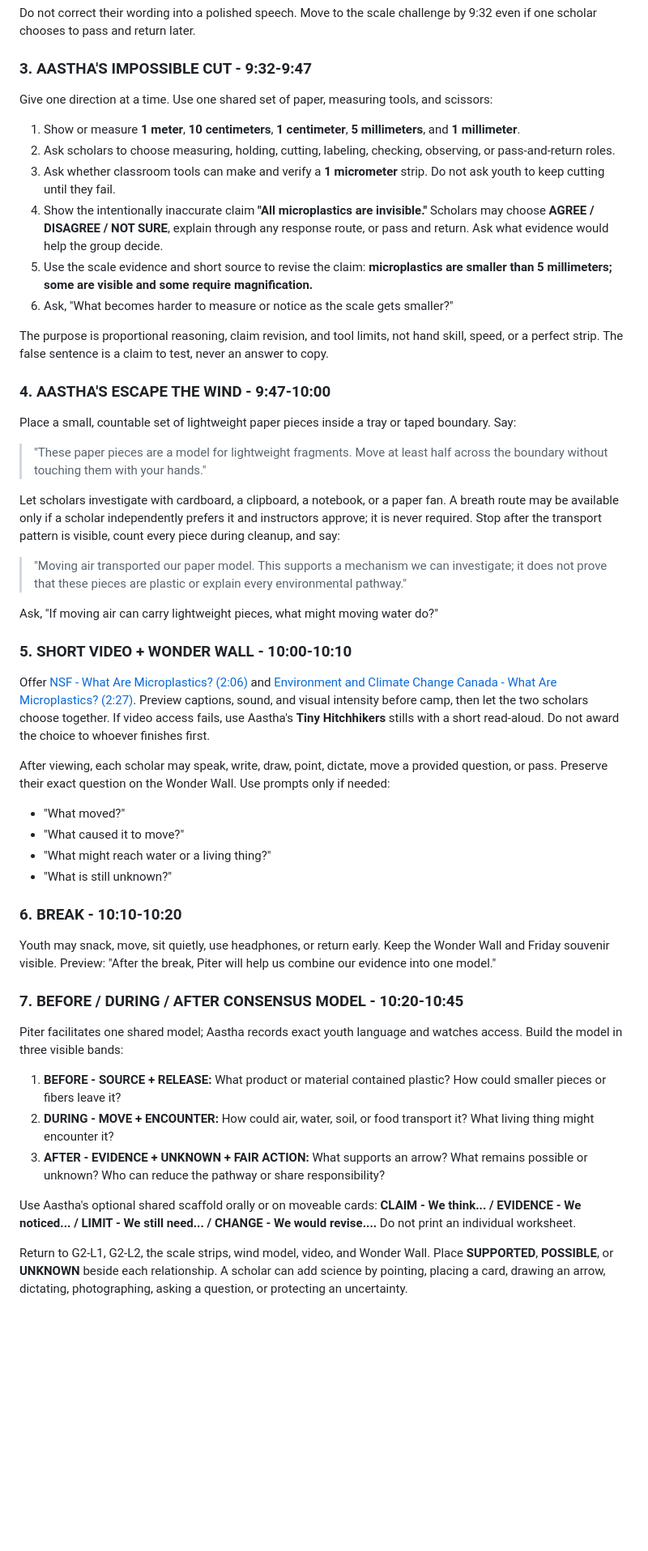
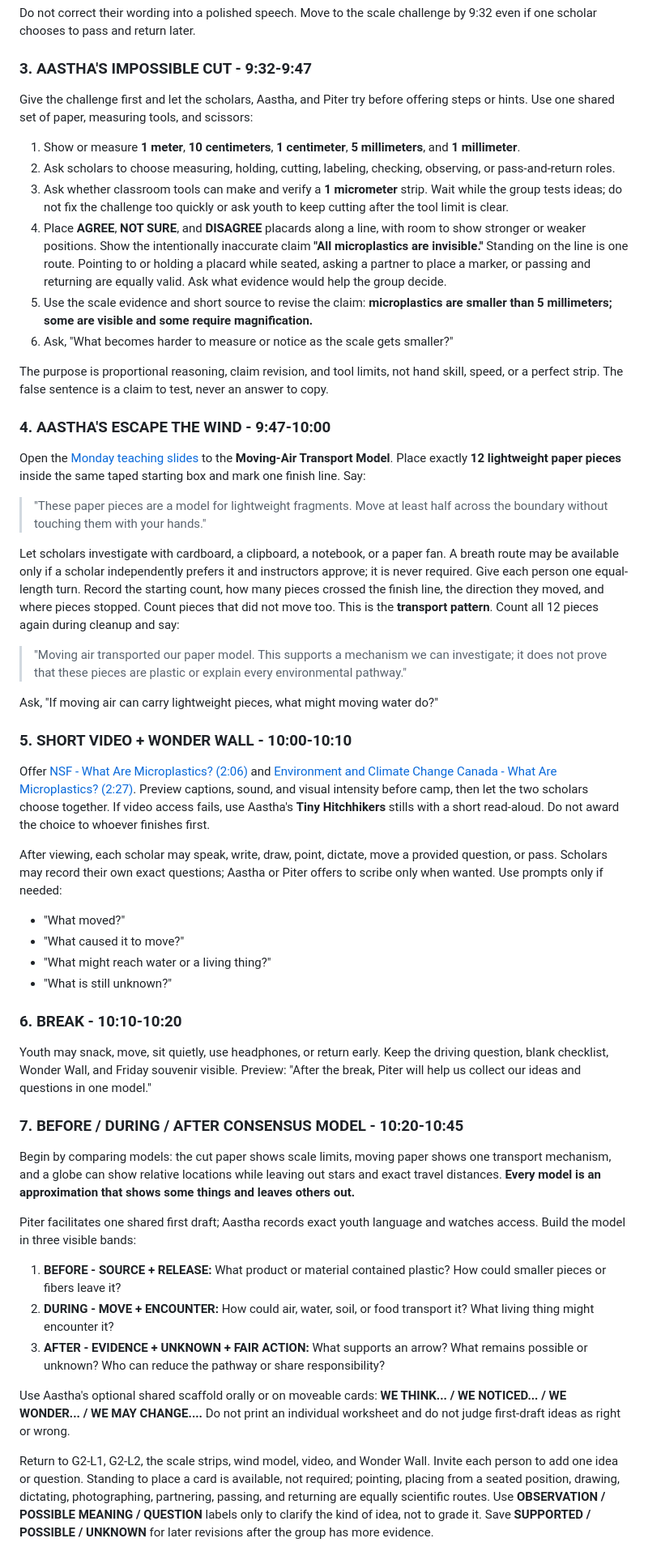
Before and after one commit to pzg8794/EDU486, a Markdown page: assignments/03-camp-unit-plan/monday-water-pathways-and-first-model.md, the part around one of its changes. Shown at 81% size. Rendered like a GitHub page; blank space fills up the shorter version.

```diff
--- a/assignments/03-camp-unit-plan/monday-water-pathways-and-first-model.md
+++ b/assignments/03-camp-unit-plan/monday-water-pathways-and-first-model.md
@@ -151,12 +173,12 @@ Do not correct their wording into a polished speech. Move to the scale challenge
 
 ### 3. AASTHA'S IMPOSSIBLE CUT - 9:32-9:47
 
-Give one direction at a time. Use one shared set of paper, measuring tools, and scissors:
+Give the challenge first and let the scholars, Aastha, and Piter try before offering steps or hints. Use one shared set of paper, measuring tools, and scissors:
 
 1. Show or measure **1 meter**, **10 centimeters**, **1 centimeter**, **5 millimeters**, and **1 millimeter**.
 2. Ask scholars to choose measuring, holding, cutting, labeling, checking, observing, or pass-and-return roles.
-3. Ask whether classroom tools can make and verify a **1 micrometer** strip. Do not ask youth to keep cutting until they fail.
-4. Show the intentionally inaccurate claim **"All microplastics are invisible."** Scholars may choose **AGREE / DISAGREE / NOT SURE**, explain through any response route, or pass and return. Ask what evidence would help the group decide.
+3. Ask whether classroom tools can make and verify a **1 micrometer** strip. Wait while the group tests ideas; do not fix the challenge too quickly or ask youth to keep cutting after the tool limit is clear.
+4. Place **AGREE**, **NOT SURE**, and **DISAGREE** placards along a line, with room to show stronger or weaker positions. Show the intentionally inaccurate claim **"All microplastics are invisible."** Standing on the line is one route. Pointing to or holding a placard while seated, asking a partner to place a marker, or passing and returning are equally valid. Ask what evidence would help the group decide.
 5. Use the scale evidence and short source to revise the claim: **microplastics are smaller than 5 millimeters; some are visible and some require magnification.**
 6. Ask, "What becomes harder to measure or notice as the scale gets smaller?"
 
@@ -164,11 +186,11 @@ The purpose is proportional reasoning, claim revision, and tool limits, not hand
 
 ### 4. AASTHA'S ESCAPE THE WIND - 9:47-10:00
 
-Place a small, countable set of lightweight paper pieces inside a tray or taped boundary. Say:
+Open the [Monday teaching slides](https://docs.google.com/presentation/d/1nHcWOyRAVQDjdqDlpf37868jD1PIu8lhNMMJPQfZ24s/edit) to the **Moving-Air Transport Model**. Place exactly **12 lightweight paper pieces** inside the same taped starting box and mark one finish line. Say:
 
 > "These paper pieces are a model for lightweight fragments. Move at least half across the boundary without touching them with your hands."
 
-Let scholars investigate with cardboard, a clipboard, a notebook, or a paper fan. A breath route may be available only if a scholar independently prefers it and instructors approve; it is never required. Stop after the transport pattern is visible, count every piece during cleanup, and say:
+Let scholars investigate with cardboard, a clipboard, a notebook, or a paper fan. A breath route may be available only if a scholar independently prefers it and instructors approve; it is never required. Give each person one equal-length turn. Record the starting count, how many pieces crossed the finish line, the direction they moved, and where pieces stopped. Count pieces that did not move too. This is the **transport pattern**. Count all 12 pieces again during cleanup and say:
 
 > "Moving air transported our paper model. This supports a mechanism we can investigate; it does not prove that these pieces are plastic or explain every environmental pathway."
 
@@ -178,7 +200,7 @@ Ask, "If moving air can carry lightweight pieces, what might moving water do?"
 
 Offer [NSF - What Are Microplastics? (2:06)](https://www.youtube.com/watch?v=fyYy58aTs7U) and [Environment and Climate Change Canada - What Are Microplastics? (2:27)](https://www.youtube.com/watch?v=tNBFiTx6PpU). Preview captions, sound, and visual intensity before camp, then let the two scholars choose together. If video access fails, use Aastha's **Tiny Hitchhikers** stills with a short read-aloud. Do not award the choice to whoever finishes first.
 
-After viewing, each scholar may speak, write, draw, point, dictate, move a provided question, or pass. Preserve their exact question on the Wonder Wall. Use prompts only if needed:
+After viewing, each scholar may speak, write, draw, point, dictate, move a provided question, or pass. Scholars may record their own exact questions; Aastha or Piter offers to scribe only when wanted. Use prompts only if needed:
 
 - "What moved?"
 - "What caused it to move?"
@@ -187,17 +209,19 @@ After viewing, each scholar may speak, write, draw, point, dictate, move a provi
 
 ### 6. BREAK - 10:10-10:20
 
-Youth may snack, move, sit quietly, use headphones, or return early. Keep the Wonder Wall and Friday souvenir visible. Preview: "After the break, Piter will help us combine our evidence into one model."
+Youth may snack, move, sit quietly, use headphones, or return early. Keep the driving question, blank checklist, Wonder Wall, and Friday souvenir visible. Preview: "After the break, Piter will help us collect our ideas and questions in one model."
 
 ### 7. BEFORE / DURING / AFTER CONSENSUS MODEL - 10:20-10:45
 
-Piter facilitates one shared model; Aastha records exact youth language and watches access. Build the model in three visible bands:
+Begin by comparing models: the cut paper shows scale limits, moving paper shows one transport mechanism, and a globe can show relative locations while leaving out stars and exact travel distances. **Every model is an approximation that shows some things and leaves others out.**
+
+Piter facilitates one shared first draft; Aastha records exact youth language and watches access. Build the model in three visible bands:
 
 1. **BEFORE - SOURCE + RELEASE:** What product or material contained plastic? How could smaller pieces or fibers leave it?
 2. **DURING - MOVE + ENCOUNTER:** How could air, water, soil, or food transport it? What living thing might encounter it?
 3. **AFTER - EVIDENCE + UNKNOWN + FAIR ACTION:** What supports an arrow? What remains possible or unknown? Who can reduce the pathway or share responsibility?
 
-Use Aastha's optional shared scaffold orally or on moveable cards: **CLAIM - We think... / EVIDENCE - We noticed... / LIMIT - We still need... / CHANGE - We would revise....** Do not print an individual worksheet.
+Use Aastha's optional shared scaffold orally or on moveable cards: **WE THINK... / WE NOTICED... / WE WONDER... / WE MAY CHANGE....** Do not print an individual worksheet and do not judge first-draft ideas as right or wrong.
 
-Return to G2-L1, G2-L2, the scale strips, wind model, video, and Wonder Wall. Place **SUPPORTED**, **POSSIBLE**, or **UNKNOWN** beside each relationship. A scholar can add science by pointing, placing a card, drawing an arrow, dictating, photographing, asking a question, or protecting an uncertainty.
+Return to G2-L1, G2-L2, the scale strips, wind model, video, and Wonder Wall. Invite each person to add one idea or question. Standing to place a card is available, not required; pointing, placing from a seated position, drawing, dictating, photographing, partnering, passing, and returning are equally scientific routes. Use **OBSERVATION / POSSIBLE MEANING / QUESTION** labels only to clarify the kind of idea, not to grade it. Save **SUPPORTED / POSSIBLE / UNKNOWN** for later revisions after the group has more evidence.
 
```
Also changed, not shown: other parts of assignments/03-camp-unit-plan/monday-water-pathways-and-first-model.md (+60 -39 lines).
